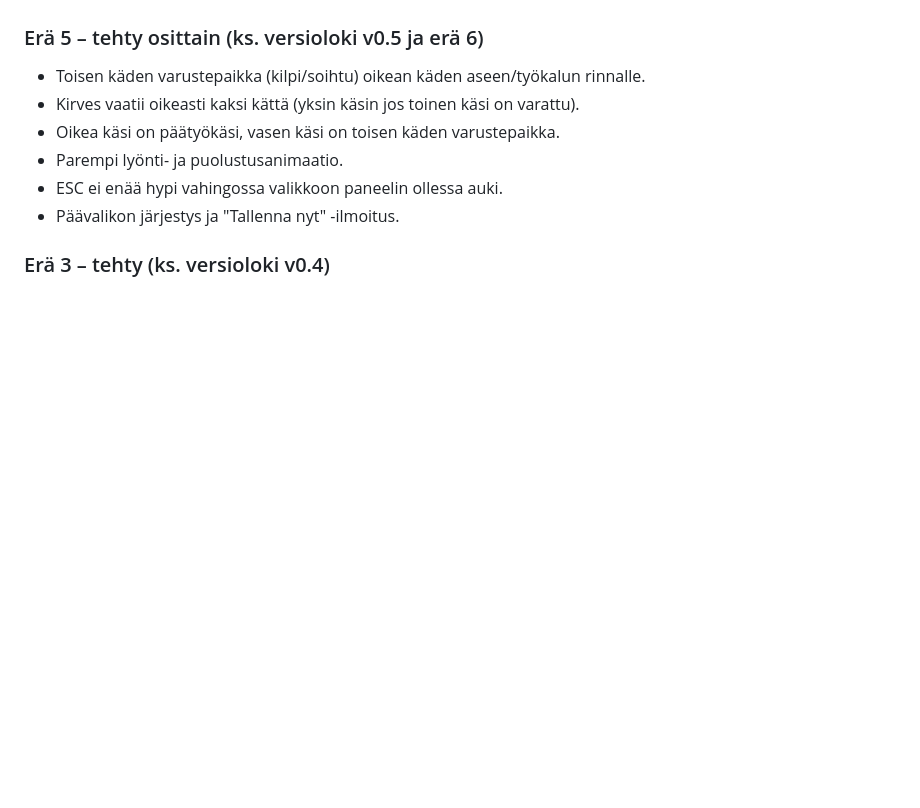
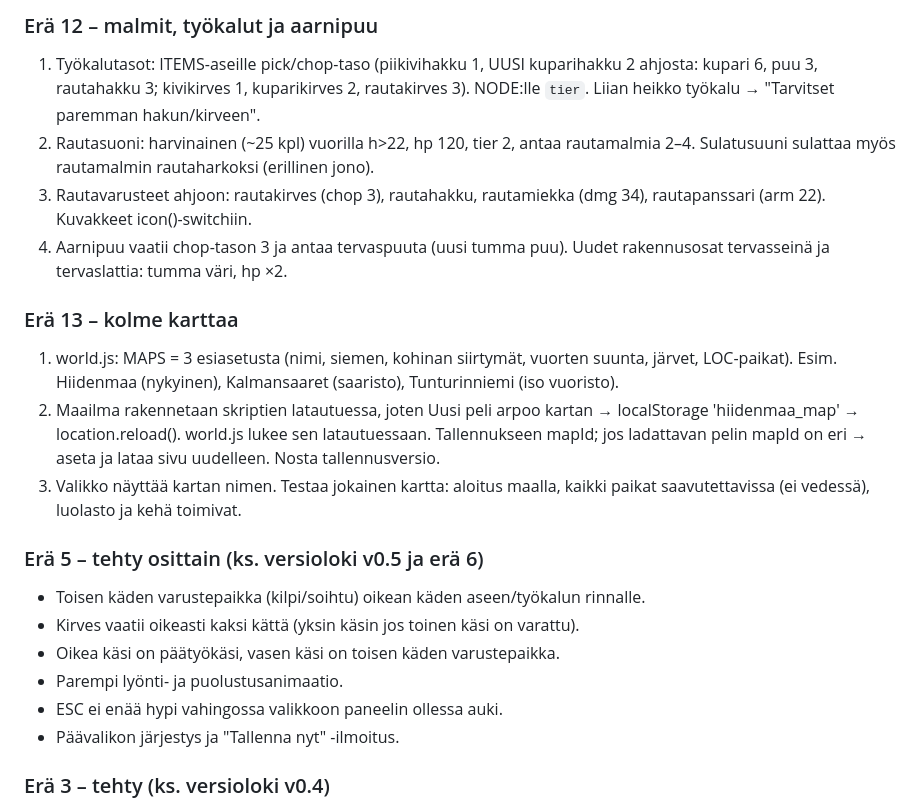
Before and after one commit to erboiyprogamer-source/hiidenmaa, a Markdown page: docs/KEHITYSMUISTIO.md, the part around one of its changes. Drawn GitHub-style; blank space fills up the shorter version.

```diff
--- a/docs/KEHITYSMUISTIO.md
+++ b/docs/KEHITYSMUISTIO.md
@@ -174,3 +220,22 @@ Lisää käyttäjän ehdotukset tähän ja merkitse tehdyt versiolokiin.
+### Erä 12 – malmit, työkalut ja aarnipuu
+1. Työkalutasot: ITEMS-aseille pick/chop-taso (piikivihakku 1, UUSI kuparihakku 2 ahjosta:
+   kupari 6, puu 3, rautahakku 3; kivikirves 1, kuparikirves 2, rautakirves 3). NODE:lle `tier`.
+   Liian heikko työkalu → "Tarvitset paremman hakun/kirveen".
+2. Rautasuoni: harvinainen (~25 kpl) vuorilla h>22, hp 120, tier 2, antaa rautamalmia 2–4.
+   Sulatusuuni sulattaa myös rautamalmin rautaharkoksi (erillinen jono).
+3. Rautavarusteet ahjoon: rautakirves (chop 3), rautahakku, rautamiekka (dmg 34),
+   rautapanssari (arm 22). Kuvakkeet icon()-switchiin.
+4. Aarnipuu vaatii chop-tason 3 ja antaa tervaspuuta (uusi tumma puu). Uudet rakennusosat
+   tervasseinä ja tervaslattia: tumma väri, hp ×2.
+
+### Erä 13 – kolme karttaa
+1. world.js: MAPS = 3 esiasetusta (nimi, siemen, kohinan siirtymät, vuorten suunta, järvet,
+   LOC-paikat). Esim. Hiidenmaa (nykyinen), Kalmansaaret (saaristo), Tunturinniemi (iso vuoristo).
+2. Maailma rakennetaan skriptien latautuessa, joten Uusi peli arpoo kartan → localStorage
+   'hiidenmaa_map' → location.reload(). world.js lukee sen latautuessaan. Tallennukseen mapId;
+   jos ladattavan pelin mapId on eri → aseta ja lataa sivu uudelleen. Nosta tallennusversio.
+3. Valikko näyttää kartan nimen. Testaa jokainen kartta: aloitus maalla, kaikki paikat
+   saavutettavissa (ei vedessä), luolasto ja kehä toimivat.
 
 ### Erä 5 – tehty osittain (ks. versioloki v0.5 ja erä 6)
 - Toisen käden varustepaikka (kilpi/soihtu) oikean käden aseen/työkalun rinnalle.
```
Also changed, not shown: other parts of docs/KEHITYSMUISTIO.md (+63 -17 lines).
